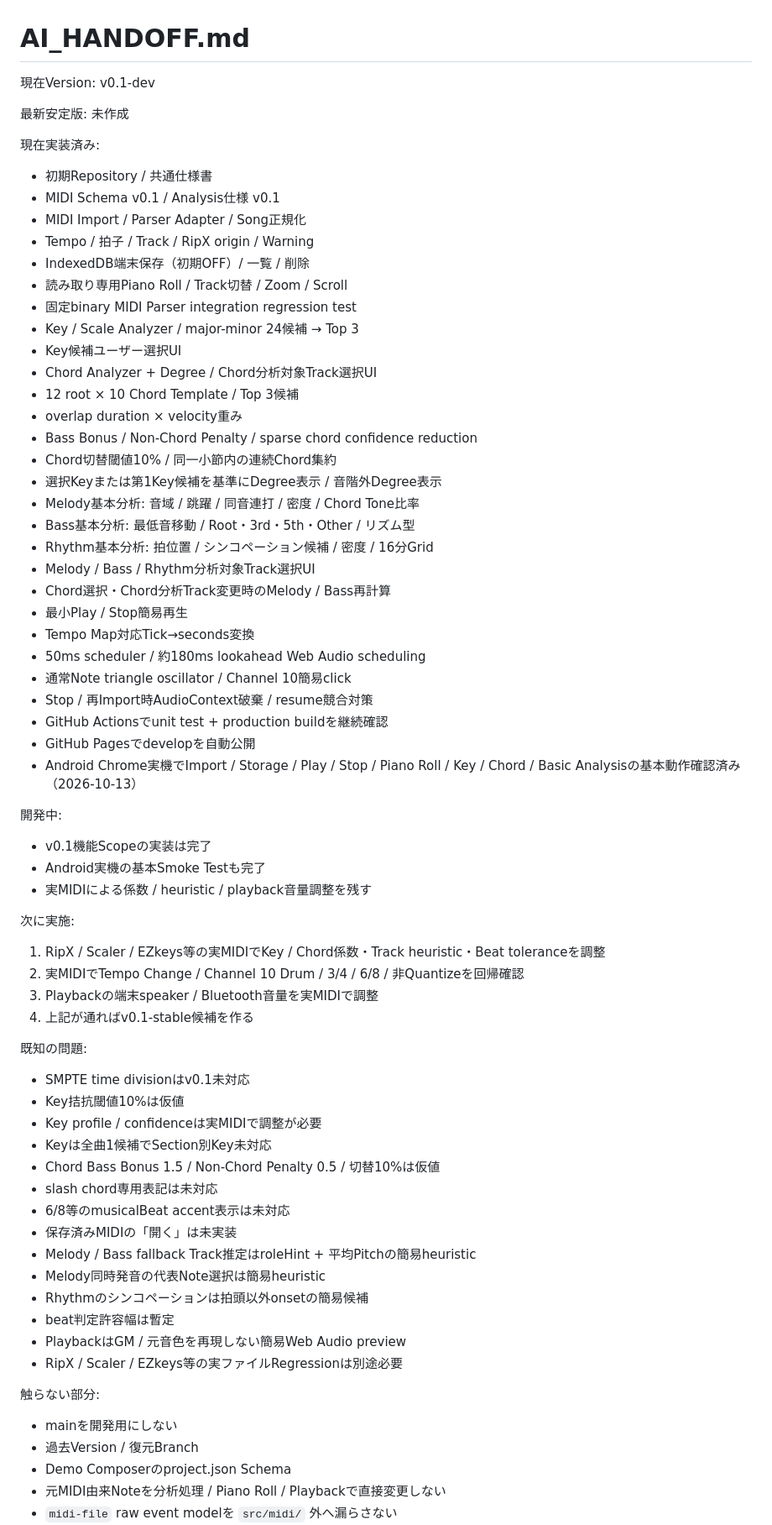
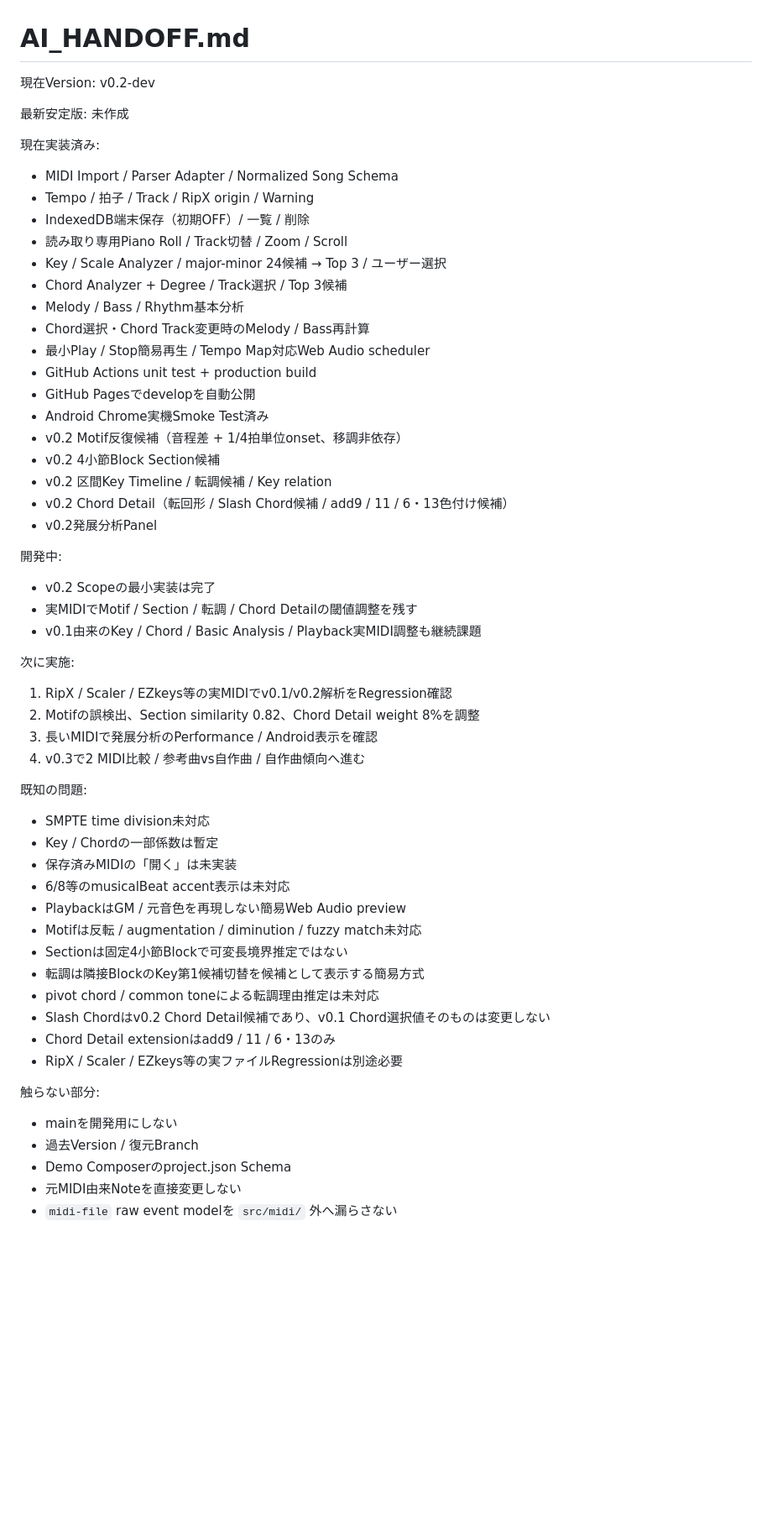
Before and after one commit to tamurayuuki46-cpu/midi-analyzer, a Markdown page: docs/AI_HANDOFF.md, the part around one of its changes. Shown at 84% size. Drawn GitHub-style; blank space fills up the shorter version.

Commit message:
Update AI handoff for v0.2-dev

```diff
--- a/docs/AI_HANDOFF.md
+++ b/docs/AI_HANDOFF.md
@@ -1,72 +1,59 @@
 # AI_HANDOFF.md
 
 現在Version:
-v0.1-dev
+v0.2-dev
 
 最新安定版:
 未作成
 
 現在実装済み:
-- 初期Repository / 共通仕様書
-- MIDI Schema v0.1 / Analysis仕様 v0.1
-- MIDI Import / Parser Adapter / Song正規化
+- MIDI Import / Parser Adapter / Normalized Song Schema
 - Tempo / 拍子 / Track / RipX origin / Warning
 - IndexedDB端末保存（初期OFF）/ 一覧 / 削除
 - 読み取り専用Piano Roll / Track切替 / Zoom / Scroll
-- 固定binary MIDI Parser integration regression test
-- Key / Scale Analyzer / major-minor 24候補 → Top 3
-- Key候補ユーザー選択UI
-- Chord Analyzer + Degree / Chord分析対象Track選択UI
-- 12 root × 10 Chord Template / Top 3候補
-- overlap duration × velocity重み
-- Bass Bonus / Non-Chord Penalty / sparse chord confidence reduction
-- Chord切替閾値10% / 同一小節内の連続Chord集約
-- 選択Keyまたは第1Key候補を基準にDegree表示 / 音階外Degree表示
-- Melody基本分析: 音域 / 跳躍 / 同音連打 / 密度 / Chord Tone比率
-- Bass基本分析: 最低音移動 / Root・3rd・5th・Other / リズム型
-- Rhythm基本分析: 拍位置 / シンコペーション候補 / 密度 / 16分Grid
-- Melody / Bass / Rhythm分析対象Track選択UI
-- Chord選択・Chord分析Track変更時のMelody / Bass再計算
-- 最小Play / Stop簡易再生
-- Tempo Map対応Tick→seconds変換
-- 50ms scheduler / 約180ms lookahead Web Audio scheduling
-- 通常Note triangle oscillator / Channel 10簡易click
-- Stop / 再Import時AudioContext破棄 / resume競合対策
-- GitHub Actionsでunit test + production buildを継続確認
+- Key / Scale Analyzer / major-minor 24候補 → Top 3 / ユーザー選択
+- Chord Analyzer + Degree / Track選択 / Top 3候補
+- Melody / Bass / Rhythm基本分析
+- Chord選択・Chord Track変更時のMelody / Bass再計算
+- 最小Play / Stop簡易再生 / Tempo Map対応Web Audio scheduler
+- GitHub Actions unit test + production build
 - GitHub Pagesでdevelopを自動公開
-- Android Chrome実機でImport / Storage / Play / Stop / Piano Roll / Key / Chord / Basic Analysisの基本動作確認済み（2026-10-13）
+- Android Chrome実機Smoke Test済み
+- v0.2 Motif反復候補（音程差 + 1/4拍単位onset、移調非依存）
+- v0.2 4小節Block Section候補
+- v0.2 区間Key Timeline / 転調候補 / Key relation
+- v0.2 Chord Detail（転回形 / Slash Chord候補 / add9 / 11 / 6・13色付け候補）
+- v0.2発展分析Panel
 
 開発中:
-- v0.1機能Scopeの実装は完了
-- Android実機の基本Smoke Testも完了
-- 実MIDIによる係数 / heuristic / playback音量調整を残す
+- v0.2 Scopeの最小実装は完了
+- 実MIDIでMotif / Section / 転調 / Chord Detailの閾値調整を残す
+- v0.1由来のKey / Chord / Basic Analysis / Playback実MIDI調整も継続課題
 
 次に実施:
-1. RipX / Scaler / EZkeys等の実MIDIでKey / Chord係数・Track heuristic・Beat toleranceを調整
-2. 実MIDIでTempo Change / Channel 10 Drum / 3/4 / 6/8 / 非Quantizeを回帰確認
-3. Playbackの端末speaker / Bluetooth音量を実MIDIで調整
-4. 上記が通ればv0.1-stable候補を作る
+1. RipX / Scaler / EZkeys等の実MIDIでv0.1/v0.2解析をRegression確認
+2. Motifの誤検出、Section similarity 0.82、Chord Detail weight 8%を調整
+3. 長いMIDIで発展分析のPerformance / Android表示を確認
+4. v0.3で2 MIDI比較 / 参考曲vs自作曲 / 自作曲傾向へ進む
 
 既知の問題:
-- SMPTE time divisionはv0.1未対応
-- Key拮抗閾値10%は仮値
-- Key profile / confidenceは実MIDIで調整が必要
-- Keyは全曲1候補でSection別Key未対応
-- Chord Bass Bonus 1.5 / Non-Chord Penalty 0.5 / 切替10%は仮値
-- slash chord専用表記は未対応
+- SMPTE time division未対応
+- Key / Chordの一部係数は暫定
+- 保存済みMIDIの「開く」は未実装
 - 6/8等のmusicalBeat accent表示は未対応
-- 保存済みMIDIの「開く」は未実装
-- Melody / Bass fallback Track推定はroleHint + 平均Pitchの簡易heuristic
-- Melody同時発音の代表Note選択は簡易heuristic
-- Rhythmのシンコペーションは拍頭以外onsetの簡易候補
-- beat判定許容幅は暫定
 - PlaybackはGM / 元音色を再現しない簡易Web Audio preview
+- Motifは反転 / augmentation / diminution / fuzzy match未対応
+- Sectionは固定4小節Blockで可変長境界推定ではない
+- 転調は隣接BlockのKey第1候補切替を候補として表示する簡易方式
+- pivot chord / common toneによる転調理由推定は未対応
+- Slash Chordはv0.2 Chord Detail候補であり、v0.1 Chord選択値そのものは変更しない
+- Chord Detail extensionはadd9 / 11 / 6・13のみ
 - RipX / Scaler / EZkeys等の実ファイルRegressionは別途必要
 
 触らない部分:
 - mainを開発用にしない
 - 過去Version / 復元Branch
 - Demo Composerのproject.json Schema
-- 元MIDI由来Noteを分析処理 / Piano Roll / Playbackで直接変更しない
+- 元MIDI由来Noteを直接変更しない
 - `midi-file` raw event modelを `src/midi/` 外へ漏らさない
 - 保存OFF時に元MIDI binaryを永続化しない
```
Also changed, not shown: other parts of docs/AI_HANDOFF.md (+19 -47 lines).
